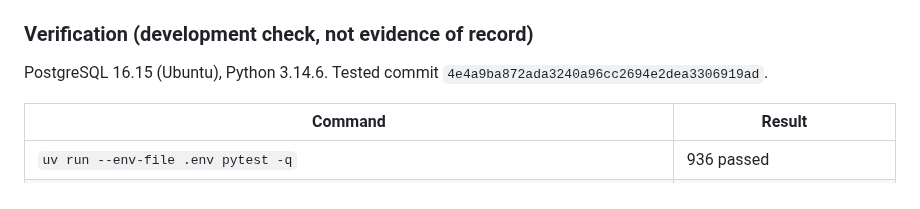
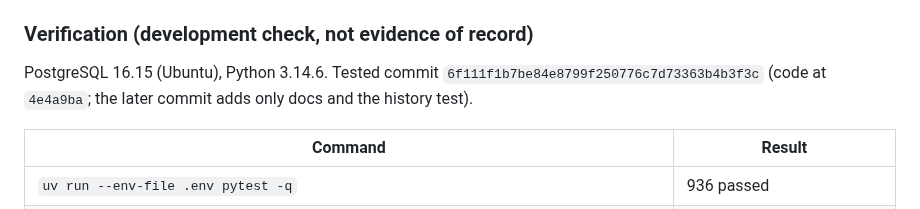
Before and after one commit to porntaned/ERP-for-Factory, a Markdown page: docs/assignments/m55-production-screens.md, the part around the change. Drawn GitHub-style.

Commit message:
docs: M5.5 PR 1 tested SHA (936 passed at 6f111f1)
Co-Authored-By: Claude Opus 5.5 <noreply@anthropic.com>
Claude-Session: https://claude.ai/code/session_01MVmjheJyTpK7U65VdUEH4w

```diff
--- a/docs/assignments/m55-production-screens.md
+++ b/docs/assignments/m55-production-screens.md
@@ -69,7 +69,7 @@ BOM approval screens, Quality release (M6), Deploy.
 
 ### Verification (development check, not evidence of record)
 
-PostgreSQL 16.15 (Ubuntu), Python 3.14.6. Tested commit `4e4a9ba872ada3240a96cc2694e2dea3306919ad`.
+PostgreSQL 16.15 (Ubuntu), Python 3.14.6. Tested commit `6f111f1b7be84e8799f250776c7d73363b4b3f3c` (code at `4e4a9ba`; the later commit adds only docs and the history test).
 
 | Command | Result |
 |---|---|
```
